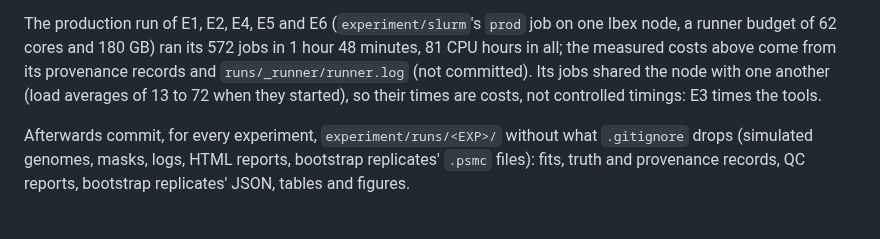
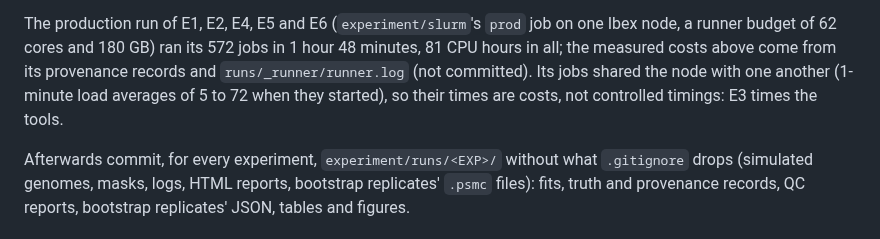
Before and after one commit to larryivan/psmc-rs, a Markdown page: experiment/pipeline/README.md, the part around the change. Rendered like a GitHub page.

```diff
--- a/experiment/pipeline/README.md
+++ b/experiment/pipeline/README.md
@@ -713,8 +713,8 @@ The production run of E1, E2, E4, E5 and E6 (`experiment/slurm`'s `prod`
 job on one Ibex node, a runner budget of 62 cores and 180 GB) ran its 572
 jobs in 1 hour 48 minutes, 81 CPU hours in all; the measured costs above
 come from its provenance records and `runs/_runner/runner.log` (not
-committed). Its jobs shared the node with one another (load averages of 13
-to 72 when they started), so their times are costs, not controlled timings:
+committed). Its jobs shared the node with one another (1-minute load
+averages of 5 to 72 when they started), so their times are costs, not controlled timings:
 E3 times the tools.
 
 Afterwards commit, for every experiment, `experiment/runs/<EXP>/` without
```
Also changed, not shown: CHANGELOG.md (+3 -2 lines), experiment/Supplementary_Note_1_Reproducibility.md (+16 -9 lines).
